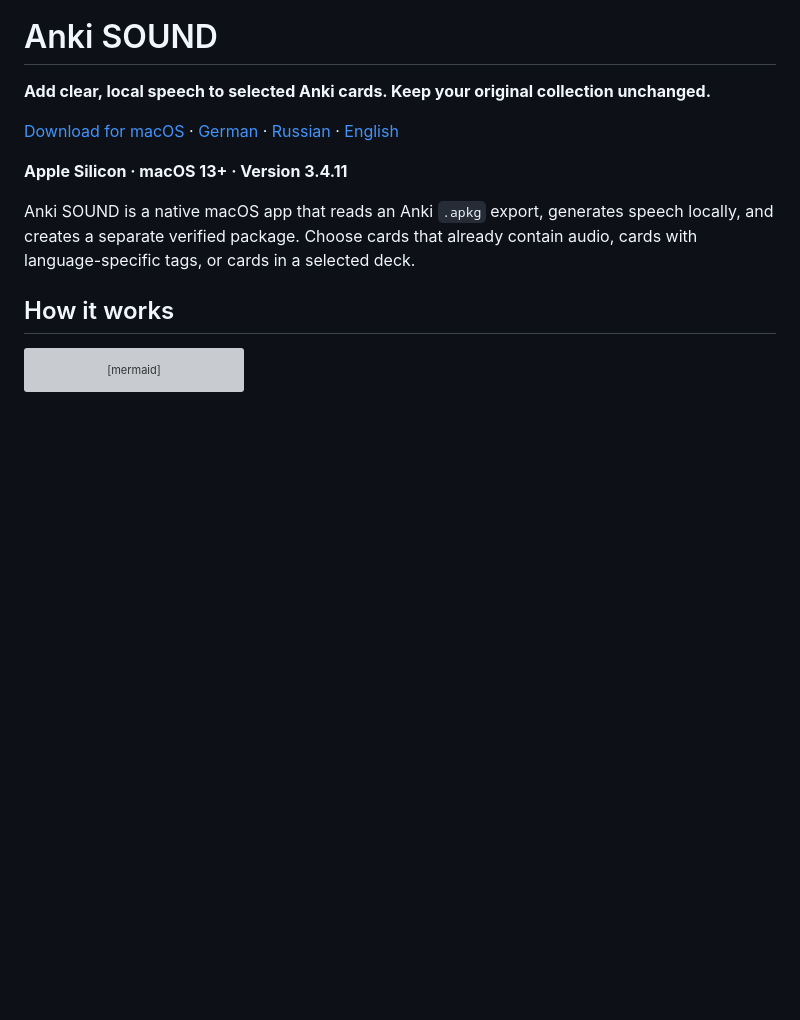
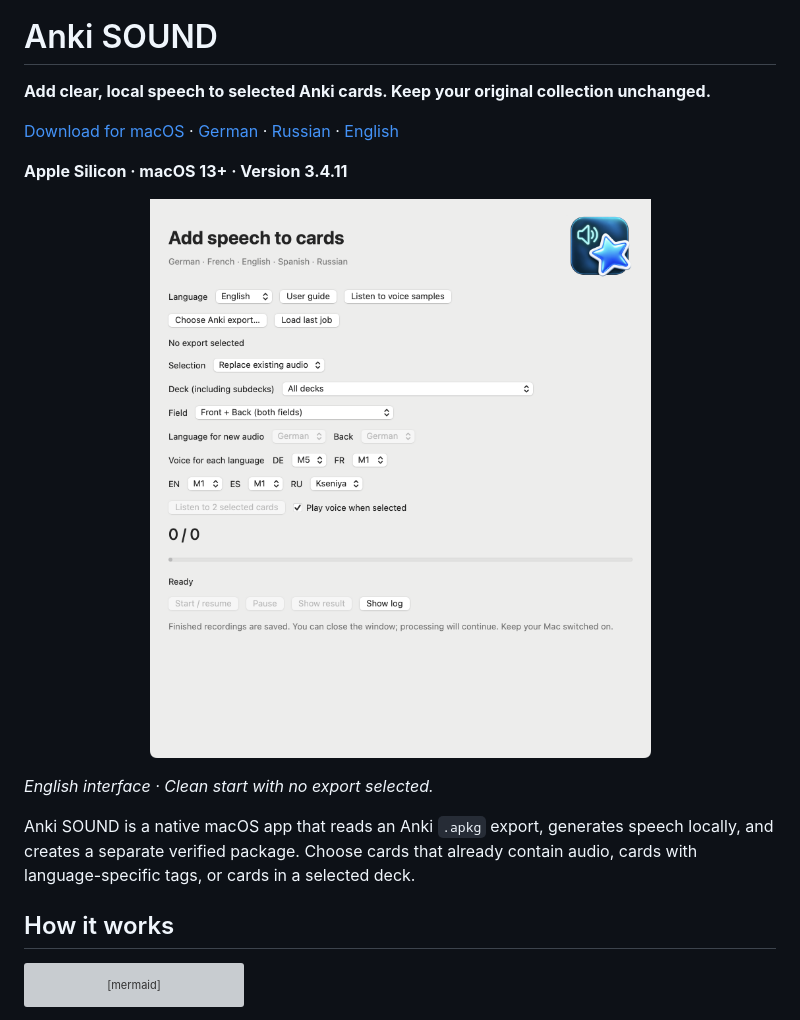
Before and after one commit to popovantondev/AnkiSound, a Markdown page: README.md, the part around the change. Rendered like a GitHub page; blank space fills up the shorter version; grey boxes are pictures that could not be loaded.

Commit message:
docs: add matching localized UI screenshots

```diff
--- a/README.md
+++ b/README.md
@@ -9,6 +9,10 @@
 [Download for macOS](https://github.com/popovantondev/AnkiSound/releases/latest) · [German](README.de.md) · [Russian](README.ru.md) · [English](README.md)
 
 **Apple Silicon · macOS 13+ · Version 3.4.11**
+
+<p align="center"><img src="docs/images/guide-en.png" width="760" alt="Anki SOUND interface in English, clean start with no export selected"></p>
+
+*English interface · Clean start with no export selected.*
 
 Anki SOUND is a native macOS app that reads an Anki `.apkg` export, generates speech locally, and creates a separate verified package. Choose cards that already contain audio, cards with language-specific tags, or cards in a selected deck.
 
```
